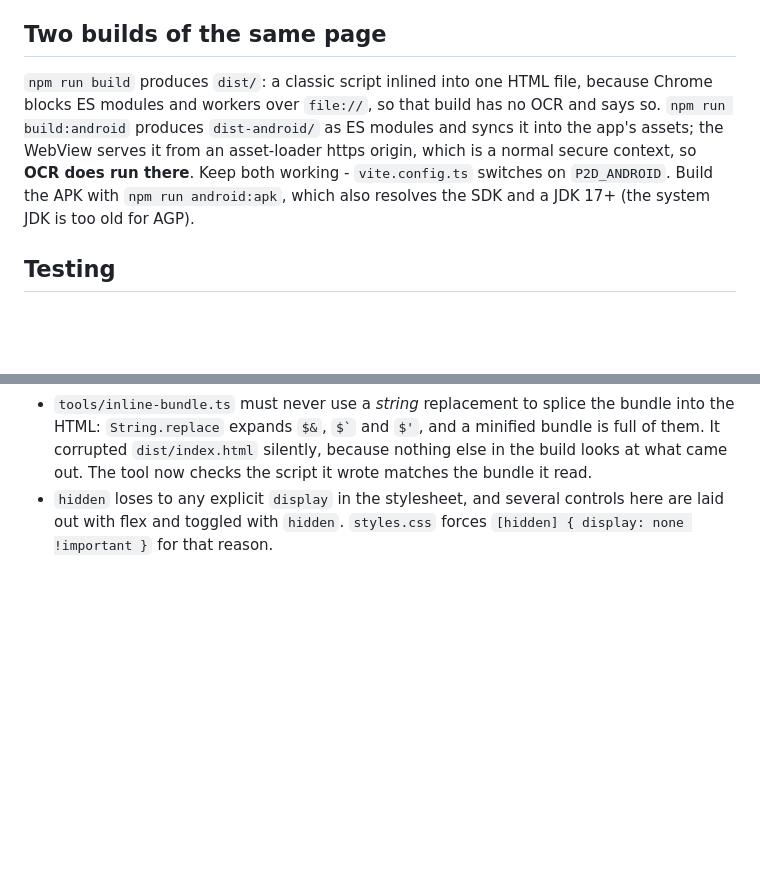
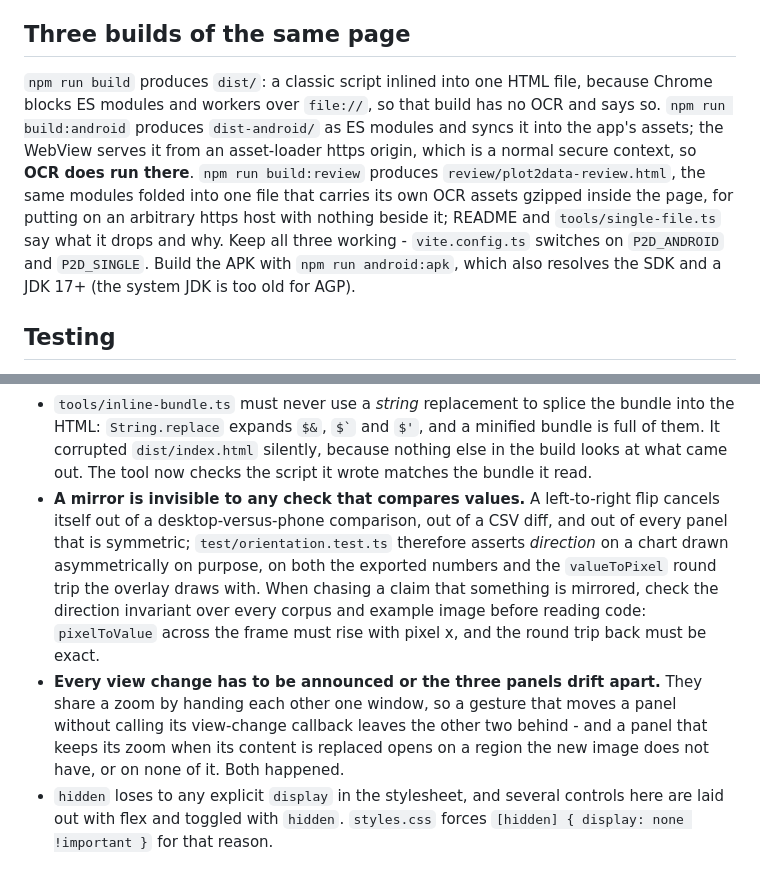
Before and after one commit to mlfisch3/plot2data, a Markdown page: AGENTS.md, 2 parts joined by grey strips. GitHub-like rendering; blank space fills up the shorter version.

```diff
--- a/AGENTS.md
+++ b/AGENTS.md
@@ -23,13 +23,16 @@ be able to reach a number**.
   Android app requests no `INTERNET` permission, so it cannot reach the network even by mistake - check with
   `aapt2 dump badging app-debug.apk | grep uses-permission` after touching the manifest or adding a dependency.
 
-## Two builds of the same page
+## Three builds of the same page
 
 `npm run build` produces `dist/`: a classic script inlined into one HTML file, because Chrome blocks ES modules and workers over
 `file://`, so that build has no OCR and says so.
 `npm run build:android` produces `dist-android/` as ES modules and syncs it into the app's assets; the WebView serves it from an
-asset-loader https origin, which is a normal secure context, so **OCR does run there**. Keep both working - `vite.config.ts` switches on
-`P2D_ANDROID`. Build the APK with `npm run android:apk`, which also resolves the SDK and a JDK 17+ (the system JDK is too old for AGP).
+asset-loader https origin, which is a normal secure context, so **OCR does run there**.
+`npm run build:review` produces `review/plot2data-review.html`, the same modules folded into one file that carries its own OCR assets
+gzipped inside the page, for putting on an arbitrary https host with nothing beside it; README and `tools/single-file.ts` say what it
+drops and why. Keep all three working - `vite.config.ts` switches on `P2D_ANDROID` and `P2D_SINGLE`. Build the APK with
+`npm run android:apk`, which also resolves the SDK and a JDK 17+ (the system JDK is too old for AGP).
 
 ## Testing
 
@@ -98,6 +101,14 @@ re-renders all of them and moves every number in `ACCURACY.md` with them.
 - `tools/inline-bundle.ts` must never use a *string* replacement to splice the bundle into the HTML: `String.replace` expands `$&`,
   `` $` `` and `$'`, and a minified bundle is full of them. It corrupted `dist/index.html` silently, because nothing else in the build
   looks at what came out. The tool now checks the script it wrote matches the bundle it read.
+- **A mirror is invisible to any check that compares values.** A left-to-right flip cancels itself out of a desktop-versus-phone
+  comparison, out of a CSV diff, and out of every panel that is symmetric; `test/orientation.test.ts` therefore asserts *direction* on a
+  chart drawn asymmetrically on purpose, on both the exported numbers and the `valueToPixel` round trip the overlay draws with. When
+  chasing a claim that something is mirrored, check the direction invariant over every corpus and example image before reading code:
+  `pixelToValue` across the frame must rise with pixel x, and the round trip back must be exact.
+- **Every view change has to be announced or the three panels drift apart.** They share a zoom by handing each other one window, so a
+  gesture that moves a panel without calling its view-change callback leaves the other two behind - and a panel that keeps its zoom when
+  its content is replaced opens on a region the new image does not have, or on none of it. Both happened.
 - `hidden` loses to any explicit `display` in the stylesheet, and several controls here are laid out with flex and toggled with `hidden`.
   `styles.css` forces `[hidden] { display: none !important }` for that reason.
 
```
Also changed, not shown: README.md (+22 -5 lines).
